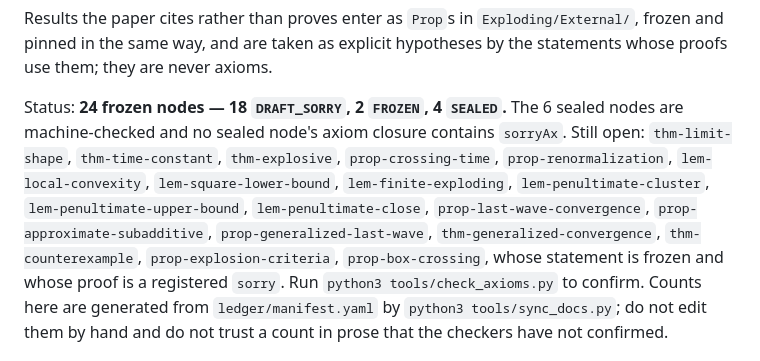
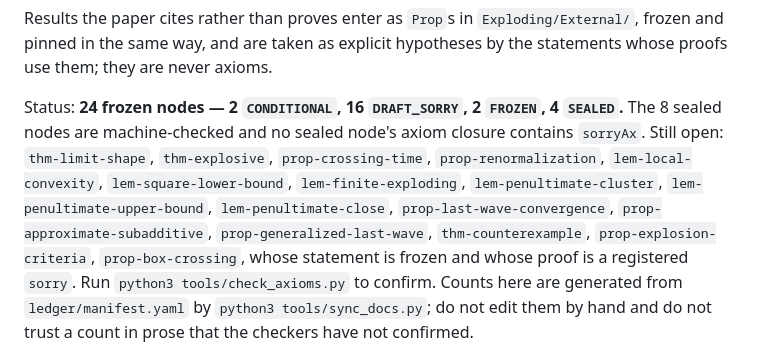
Before and after one commit to nitromannitol/Exploding-Sandpiles, a Markdown page: README.md, the part around the change. Rendered like a GitHub page.

Commit message:
Assemble the convergence of the exploding sandpile and the main theorems from the propositions they name

```diff
--- a/README.md
+++ b/README.md
@@ -18,8 +18,8 @@ axioms.
 
 <!-- STATUS-BEGIN (generated by tools/sync_docs.py) -->
 
-Status: **24 frozen nodes — 18 `DRAFT_SORRY`, 2 `FROZEN`, 4 `SEALED`.**  The 6 sealed nodes are machine-checked and no
-sealed node's axiom closure contains `sorryAx`.  Still open: `thm-limit-shape`, `thm-time-constant`, `thm-explosive`, `prop-crossing-time`, `prop-renormalization`, `lem-local-convexity`, `lem-square-lower-bound`, `lem-finite-exploding`, `lem-penultimate-cluster`, `lem-penultimate-upper-bound`, `lem-penultimate-close`, `prop-last-wave-convergence`, `prop-approximate-subadditive`, `prop-generalized-last-wave`, `thm-generalized-convergence`, `thm-counterexample`, `prop-explosion-criteria`, `prop-box-crossing`,
+Status: **24 frozen nodes — 2 `CONDITIONAL`, 16 `DRAFT_SORRY`, 2 `FROZEN`, 4 `SEALED`.**  The 8 sealed nodes are machine-checked and no
+sealed node's axiom closure contains `sorryAx`.  Still open: `thm-limit-shape`, `thm-explosive`, `prop-crossing-time`, `prop-renormalization`, `lem-local-convexity`, `lem-square-lower-bound`, `lem-finite-exploding`, `lem-penultimate-cluster`, `lem-penultimate-upper-bound`, `lem-penultimate-close`, `prop-last-wave-convergence`, `prop-approximate-subadditive`, `prop-generalized-last-wave`, `thm-counterexample`, `prop-explosion-criteria`, `prop-box-crossing`,
 whose statement is frozen and whose proof is a registered `sorry`.  Run
 `python3 tools/check_axioms.py` to confirm.  Counts here are generated
 from `ledger/manifest.yaml` by `python3 tools/sync_docs.py`; do not
```
Also changed, not shown: CORRESPONDENCE.md (+2 -2 lines).
